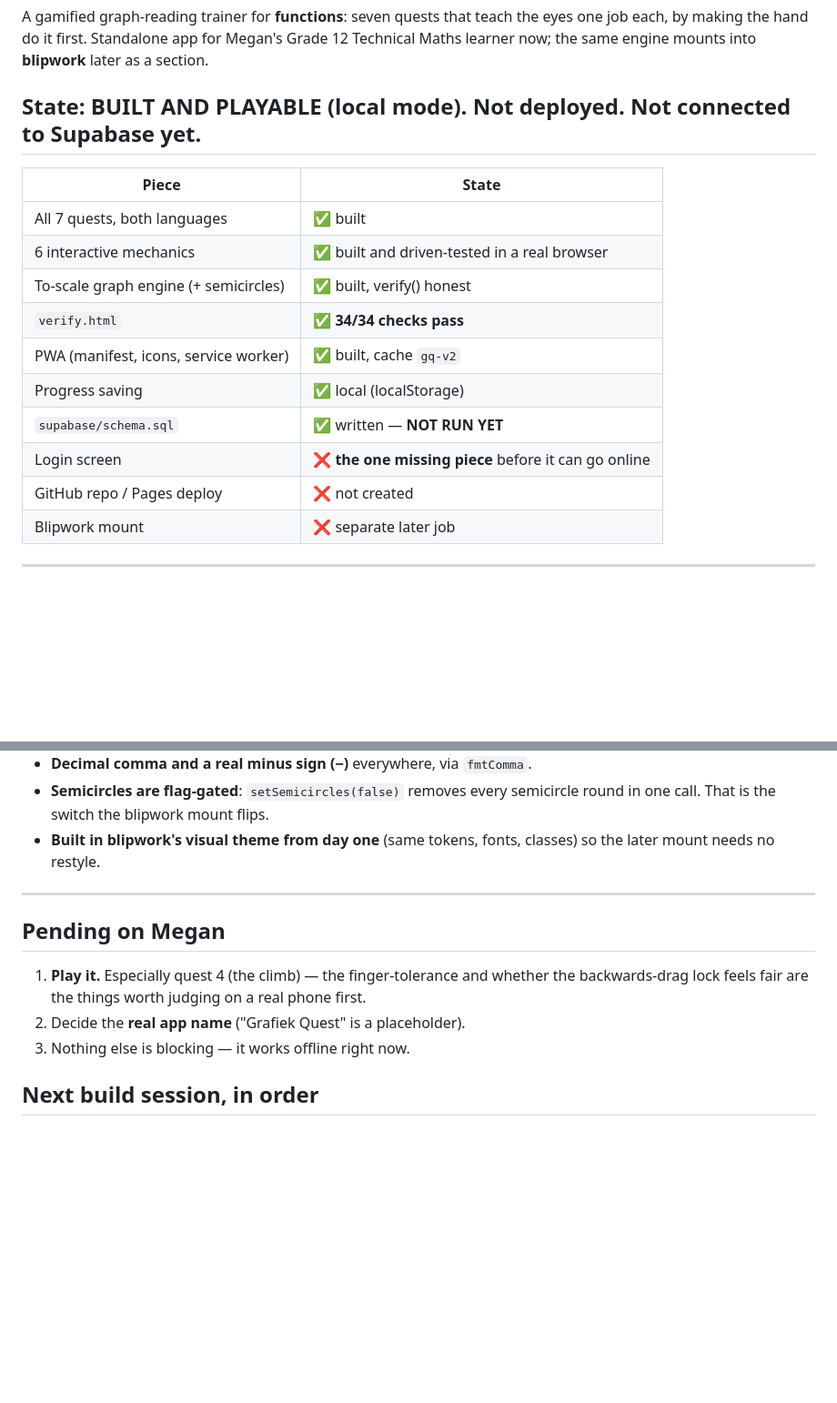
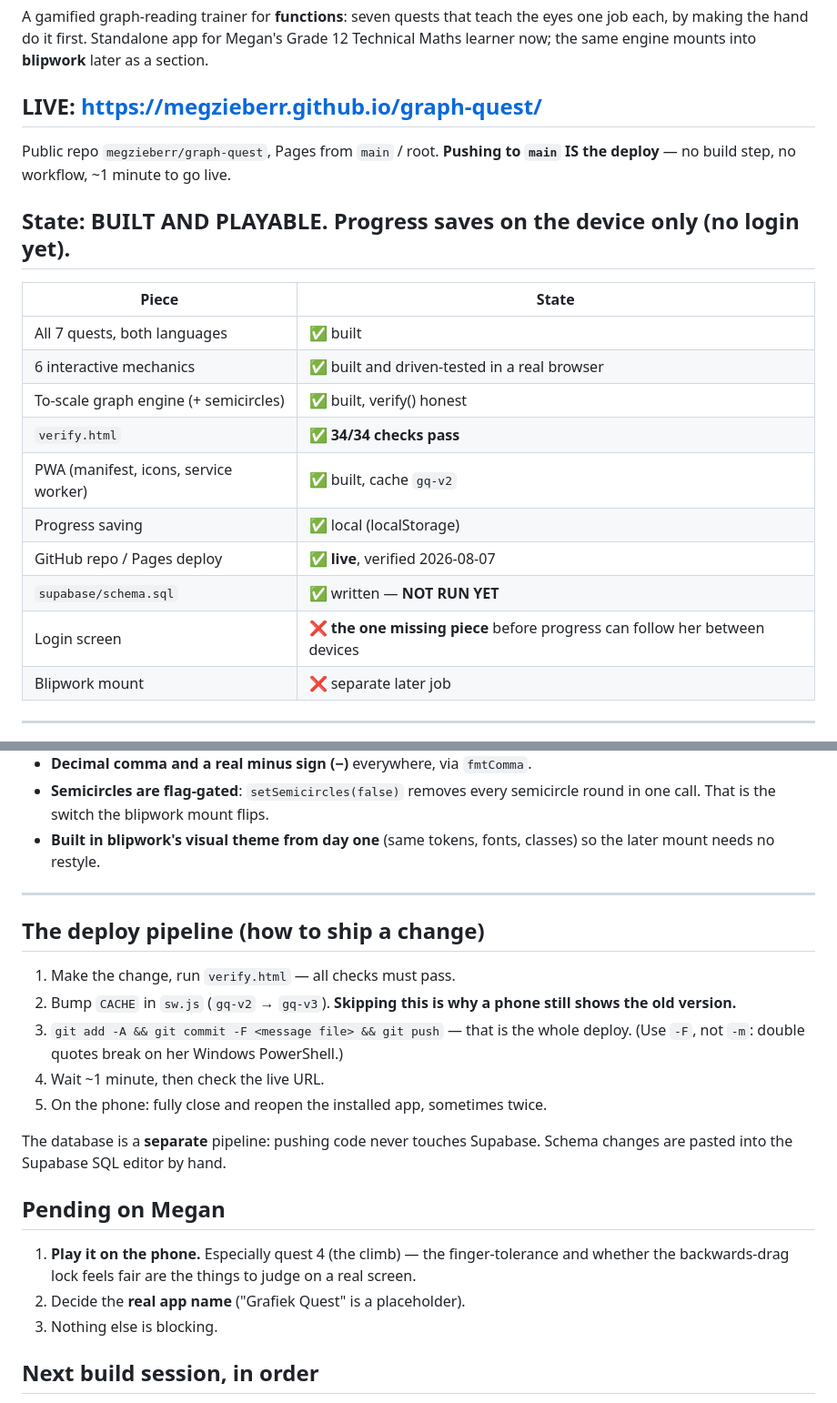
Before and after one commit to megzieberr/graph-quest, a Markdown page: PROJECT-STATUS.md, 2 parts joined by grey strips. Shown at 91% size. Rendered like a GitHub page; blank space fills up the shorter version.

Commit message:
Record the live URL and the deploy pipeline in PROJECT-STATUS
Pages is live at https://megzieberr.github.io/graph-quest/ from main/root,
so pushing to main is the deploy. Written down alongside the two traps that
bite here: bump the sw.js CACHE or a phone keeps the old version, and the
database is a separate pipeline that code pushes never touch.

```diff
--- a/PROJECT-STATUS.md
+++ b/PROJECT-STATUS.md
@@ -11,7 +11,12 @@ A gamified graph-reading trainer for **functions**: seven quests that teach the
 job each, by making the hand do it first. Standalone app for Megan's Grade 12 Technical
 Maths learner now; the same engine mounts into **blipwork** later as a section.
 
-## State: BUILT AND PLAYABLE (local mode). Not deployed. Not connected to Supabase yet.
+## LIVE: <https://megzieberr.github.io/graph-quest/>
+
+Public repo `megzieberr/graph-quest`, Pages from `main` / root.
+**Pushing to `main` IS the deploy** — no build step, no workflow, ~1 minute to go live.
+
+## State: BUILT AND PLAYABLE. Progress saves on the device only (no login yet).
 
 | Piece | State |
 |---|---|
@@ -21,9 +26,9 @@ Maths learner now; the same engine mounts into **blipwork** later as a section.
 | `verify.html` | ✅ **34/34 checks pass** |
 | PWA (manifest, icons, service worker) | ✅ built, cache `gq-v2` |
 | Progress saving | ✅ local (localStorage) |
+| GitHub repo / Pages deploy | ✅ **live**, verified 2026-08-07 |
 | `supabase/schema.sql` | ✅ written — **NOT RUN YET** |
-| Login screen | ❌ **the one missing piece** before it can go online |
-| GitHub repo / Pages deploy | ❌ not created |
+| Login screen | ❌ **the one missing piece** before progress can follow her between devices |
 | Blipwork mount | ❌ separate later job |
 
 ---
@@ -86,12 +91,25 @@ Quests unlock in order (70% of a round marks it done).
 
 ---
 
+## The deploy pipeline (how to ship a change)
+
+1. Make the change, run `verify.html` — all checks must pass.
+2. Bump `CACHE` in `sw.js` (`gq-v2` → `gq-v3`). **Skipping this is why a phone still
+   shows the old version.**
+3. `git add -A && git commit -F <message file> && git push` — that is the whole deploy.
+   (Use `-F`, not `-m`: double quotes break on her Windows PowerShell.)
+4. Wait ~1 minute, then check the live URL.
+5. On the phone: fully close and reopen the installed app, sometimes twice.
+
+The database is a **separate** pipeline: pushing code never touches Supabase. Schema
+changes are pasted into the Supabase SQL editor by hand.
+
 ## Pending on Megan
 
-1. **Play it.** Especially quest 4 (the climb) — the finger-tolerance and whether the
-   backwards-drag lock feels fair are the things worth judging on a real phone first.
+1. **Play it on the phone.** Especially quest 4 (the climb) — the finger-tolerance and
+   whether the backwards-drag lock feels fair are the things to judge on a real screen.
 2. Decide the **real app name** ("Grafiek Quest" is a placeholder).
-3. Nothing else is blocking — it works offline right now.
+3. Nothing else is blocking.
 
 ## Next build session, in order
 
```
